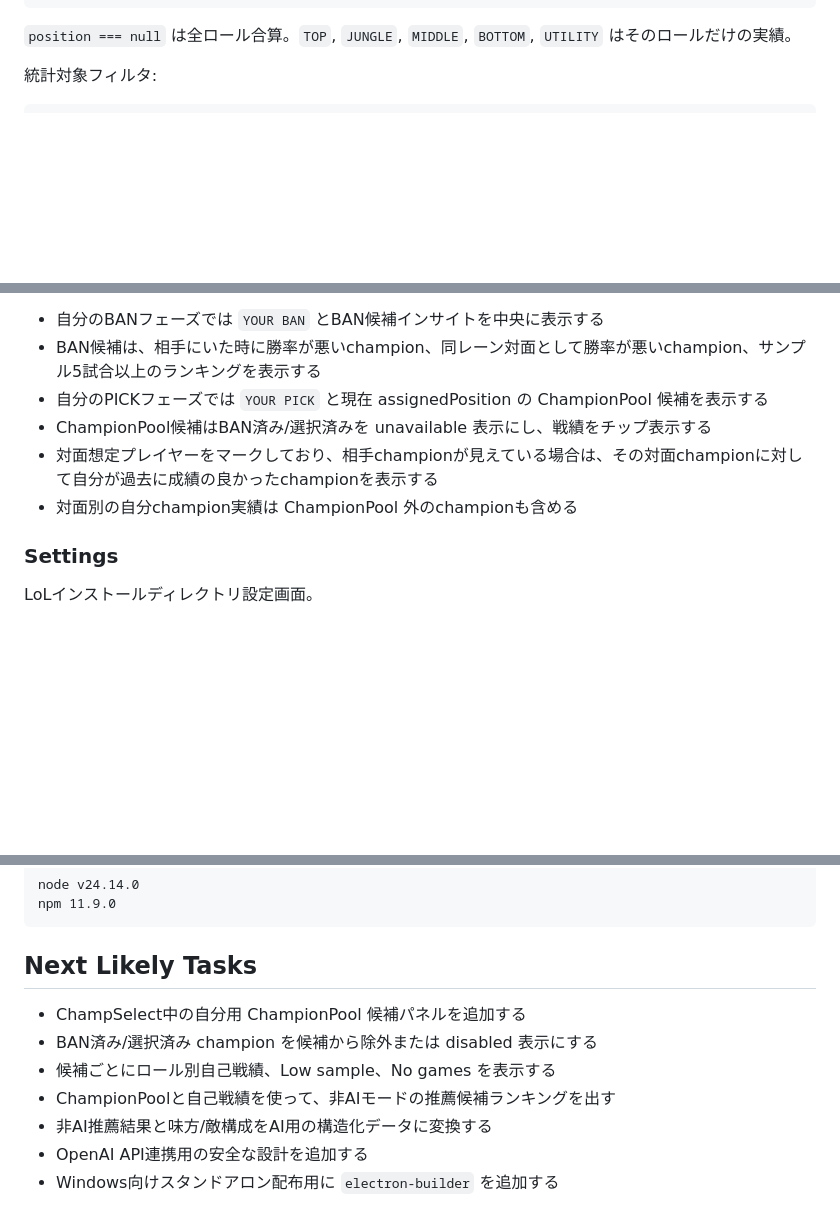
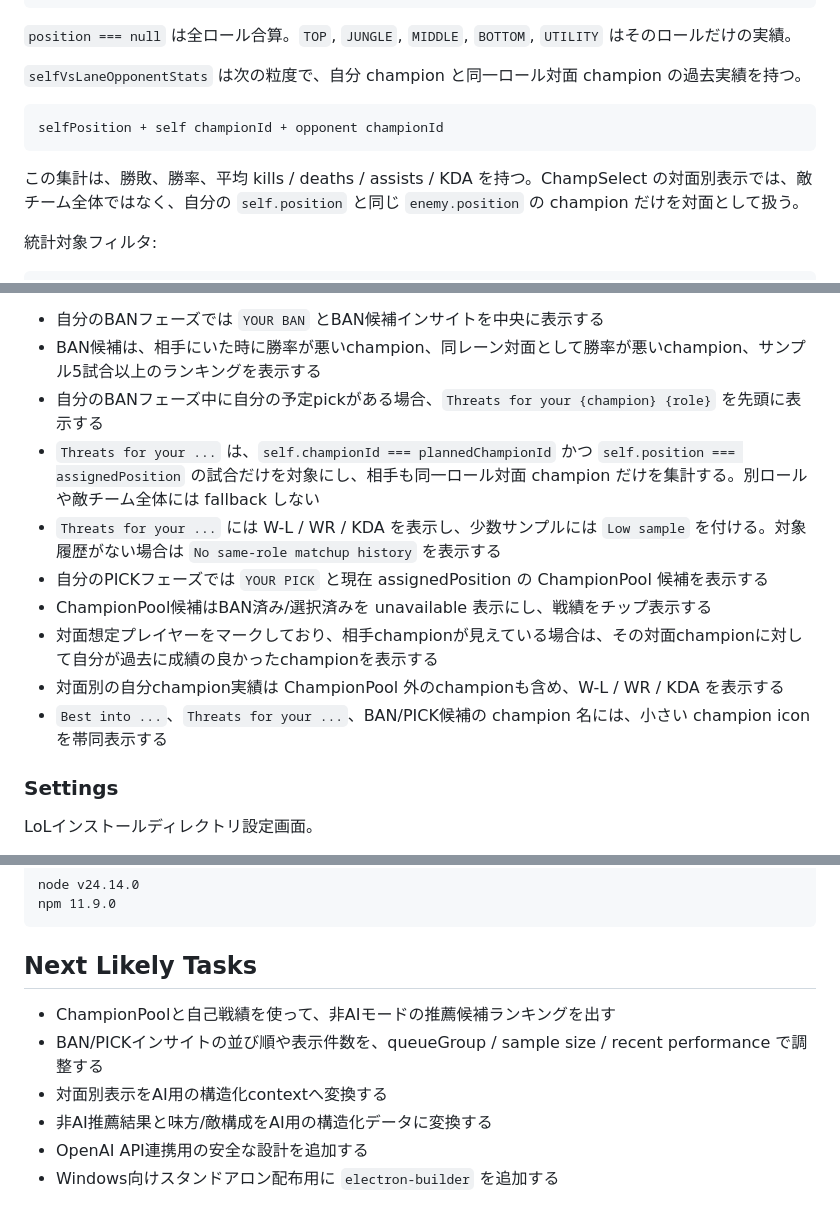
Before and after one commit to kyuu090/lol-ai-ban-pick, a Markdown page: docs/AGENTS_CONTEXT.md, 3 parts joined by grey strips. GitHub-like rendering; blank space fills up the shorter version.

````diff
--- a/docs/AGENTS_CONTEXT.md
+++ b/docs/AGENTS_CONTEXT.md
@@ -238,6 +238,14 @@ championId + all_sr_5v5 + position
 ```
 
 `position === null` は全ロール合算。`TOP`, `JUNGLE`, `MIDDLE`, `BOTTOM`, `UTILITY` はそのロールだけの実績。
+
+`selfVsLaneOpponentStats` は次の粒度で、自分 champion と同一ロール対面 champion の過去実績を持つ。
+
+```text
+selfPosition + self championId + opponent championId
+```
+
+この集計は、勝敗、勝率、平均 kills / deaths / assists / KDA を持つ。ChampSelect の対面別表示では、敵チーム全体ではなく、自分の `self.position` と同じ `enemy.position` の champion だけを対面として扱う。
 
 統計対象フィルタ:
 
@@ -554,10 +562,14 @@ BAN表示:
 
 - 自分のBANフェーズでは `YOUR BAN` とBAN候補インサイトを中央に表示する
 - BAN候補は、相手にいた時に勝率が悪いchampion、同レーン対面として勝率が悪いchampion、サンプル5試合以上のランキングを表示する
+- 自分のBANフェーズ中に自分の予定pickがある場合、`Threats for your {champion} {role}` を先頭に表示する
+- `Threats for your ...` は、`self.championId === plannedChampionId` かつ `self.position === assignedPosition` の試合だけを対象にし、相手も同一ロール対面 champion だけを集計する。別ロールや敵チーム全体には fallback しない
+- `Threats for your ...` には W-L / WR / KDA を表示し、少数サンプルには `Low sample` を付ける。対象履歴がない場合は `No same-role matchup history` を表示する
 - 自分のPICKフェーズでは `YOUR PICK` と現在 assignedPosition の ChampionPool 候補を表示する
 - ChampionPool候補はBAN済み/選択済みを unavailable 表示にし、戦績をチップ表示する
 - 対面想定プレイヤーをマークしており、相手championが見えている場合は、その対面championに対して自分が過去に成績の良かったchampionを表示する
-- 対面別の自分champion実績は ChampionPool 外のchampionも含める
+- 対面別の自分champion実績は ChampionPool 外のchampionも含め、W-L / WR / KDA を表示する
+- `Best into ...`、`Threats for your ...`、BAN/PICK候補の champion 名には、小さい champion icon を帯同表示する
 
 ### Settings
 
@@ -673,10 +685,9 @@ npm 11.9.0
 
 ## Next Likely Tasks
 
-- ChampSelect中の自分用 ChampionPool 候補パネルを追加する
-- BAN済み/選択済み champion を候補から除外または disabled 表示にする
-- 候補ごとにロール別自己戦績、Low sample、No games を表示する
 - ChampionPoolと自己戦績を使って、非AIモードの推薦候補ランキングを出す
+- BAN/PICKインサイトの並び順や表示件数を、queueGroup / sample size / recent performance で調整する
+- 対面別表示をAI用の構造化contextへ変換する
 - 非AI推薦結果と味方/敵構成をAI用の構造化データに変換する
 - OpenAI API連携用の安全な設計を追加する
 - Windows向けスタンドアロン配布用に `electron-builder` を追加する
````
Also changed, not shown: docs/meta-statistics-design.md (+13 -5 lines), docs/riot-match-history-design.md (+36 -0 lines).
